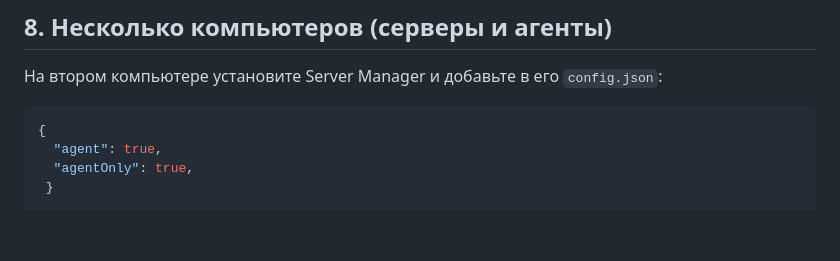
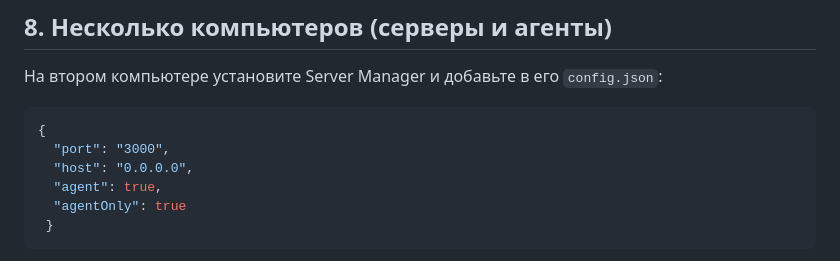
Before and after one commit to Evoker06/server-manger, a Markdown page: README.md, the part around the change. GitHub-like rendering; blank space fills up the shorter version.

````diff
--- a/README.md
+++ b/README.md
@@ -304,8 +304,10 @@ docs/                  пример настройки nginx
 
 ```json
 {
+  "port": "3000",
+  "host": "0.0.0.0",
   "agent": true,
-  "agentOnly": true,
+  "agentOnly": true
  }
 ```
 
````
